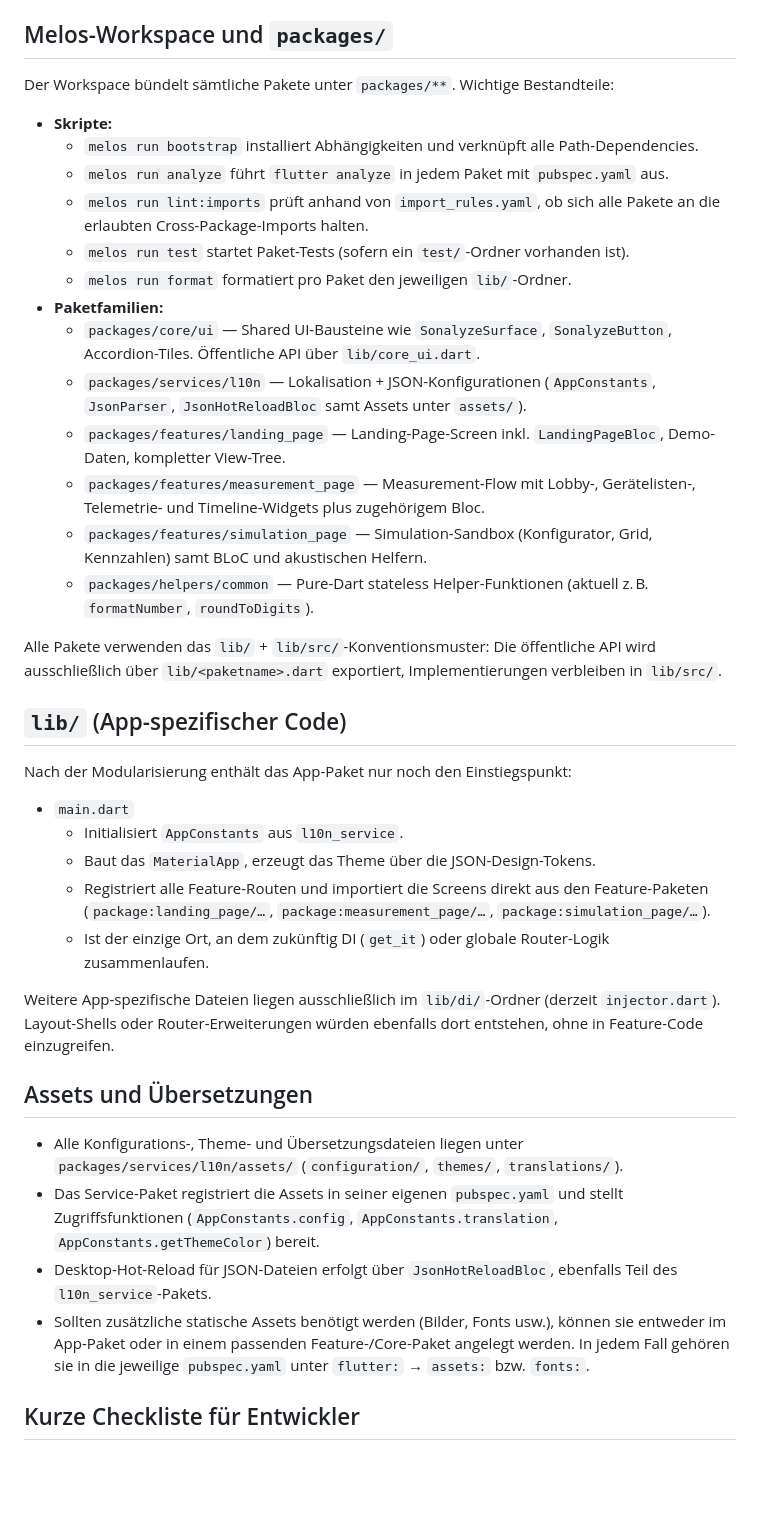
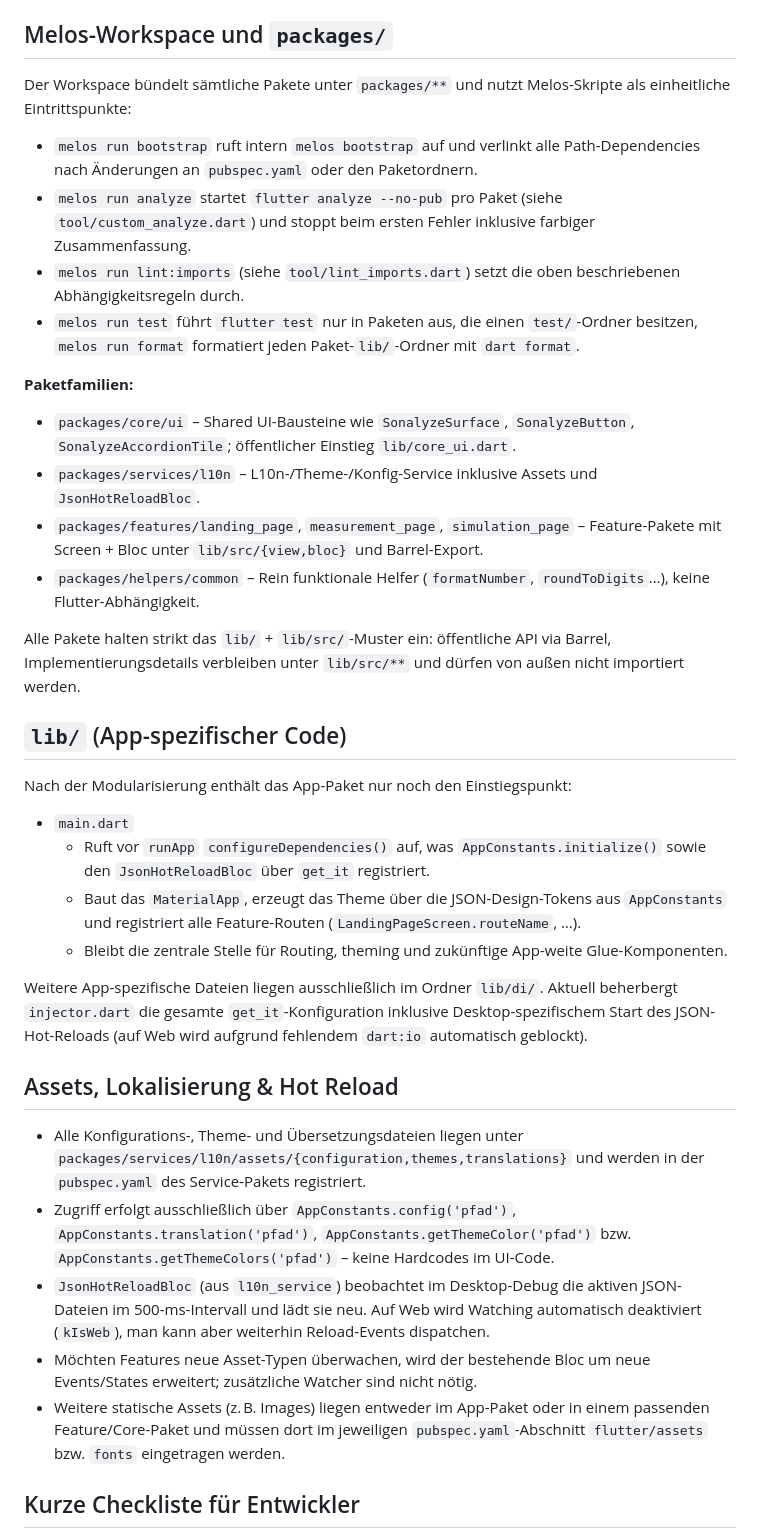
Before and after one commit to THI-Project-2025-2026/Frontend, a Markdown page: README_Projektstruktur.md, the part around one of its changes. Drawn GitHub-style; blank space fills up the shorter version.

```diff
--- a/README_Projektstruktur.md
+++ b/README_Projektstruktur.md
@@ -92,42 +121,40 @@ Dieses Dokument beschreibt die aktuelle Projektstruktur des Flutter-Projekts. De
 
 ## Melos-Workspace und `packages/`
 
-Der Workspace bündelt sämtliche Pakete unter `packages/**`. Wichtige Bestandteile:
+Der Workspace bündelt sämtliche Pakete unter `packages/**` und nutzt Melos-Skripte als einheitliche Eintrittspunkte:
 
-- **Skripte:**
-  - `melos run bootstrap` installiert Abhängigkeiten und verknüpft alle Path-Dependencies.
-  - `melos run analyze` führt `flutter analyze` in jedem Paket mit `pubspec.yaml` aus.
-  - `melos run lint:imports` prüft anhand von `import_rules.yaml`, ob sich alle Pakete an die erlaubten Cross-Package-Imports halten.
-  - `melos run test` startet Paket-Tests (sofern ein `test/`-Ordner vorhanden ist).
-  - `melos run format` formatiert pro Paket den jeweiligen `lib/`-Ordner.
-- **Paketfamilien:**
-  - `packages/core/ui` — Shared UI-Bausteine wie `SonalyzeSurface`, `SonalyzeButton`, Accordion-Tiles. Öffentliche API über `lib/core_ui.dart`.
-  - `packages/services/l10n` — Lokalisation + JSON-Konfigurationen (`AppConstants`, `JsonParser`, `JsonHotReloadBloc` samt Assets unter `assets/`).
-  - `packages/features/landing_page` — Landing-Page-Screen inkl. `LandingPageBloc`, Demo-Daten, kompletter View-Tree.
-  - `packages/features/measurement_page` — Measurement-Flow mit Lobby-, Gerätelisten-, Telemetrie- und Timeline-Widgets plus zugehörigem Bloc.
-  - `packages/features/simulation_page` — Simulation-Sandbox (Konfigurator, Grid, Kennzahlen) samt BLoC und akustischen Helfern.
-  - `packages/helpers/common` — Pure-Dart stateless Helper-Funktionen (aktuell z. B. `formatNumber`, `roundToDigits`).
+- `melos run bootstrap` ruft intern `melos bootstrap` auf und verlinkt alle Path-Dependencies nach Änderungen an `pubspec.yaml` oder den Paketordnern.
+- `melos run analyze` startet `flutter analyze --no-pub` pro Paket (siehe `tool/custom_analyze.dart`) und stoppt beim ersten Fehler inklusive farbiger Zusammenfassung.
+- `melos run lint:imports` (siehe `tool/lint_imports.dart`) setzt die oben beschriebenen Abhängigkeitsregeln durch.
+- `melos run test` führt `flutter test` nur in Paketen aus, die einen `test/`-Ordner besitzen, `melos run format` formatiert jeden Paket-`lib/`-Ordner mit `dart format`.
 
-Alle Pakete verwenden das `lib/` + `lib/src/`-Konventionsmuster: Die öffentliche API wird ausschließlich über `lib/<paketname>.dart` exportiert, Implementierungen verbleiben in `lib/src/`.
+**Paketfamilien:**
+
+- `packages/core/ui` – Shared UI-Bausteine wie `SonalyzeSurface`, `SonalyzeButton`, `SonalyzeAccordionTile`; öffentlicher Einstieg `lib/core_ui.dart`.
+- `packages/services/l10n` – L10n-/Theme-/Konfig-Service inklusive Assets und `JsonHotReloadBloc`.
+- `packages/features/landing_page`, `measurement_page`, `simulation_page` – Feature-Pakete mit Screen + Bloc unter `lib/src/{view,bloc}` und Barrel-Export.
+- `packages/helpers/common` – Rein funktionale Helfer (`formatNumber`, `roundToDigits`…), keine Flutter-Abhängigkeit.
+
+Alle Pakete halten strikt das `lib/` + `lib/src/`-Muster ein: öffentliche API via Barrel, Implementierungsdetails verbleiben unter `lib/src/**` und dürfen von außen nicht importiert werden.
 
 ## `lib/` (App-spezifischer Code)
 
 Nach der Modularisierung enthält das App-Paket nur noch den Einstiegspunkt:
 
 - `main.dart`
-  - Initialisiert `AppConstants` aus `l10n_service`.
-  - Baut das `MaterialApp`, erzeugt das Theme über die JSON-Design-Tokens.
-  - Registriert alle Feature-Routen und importiert die Screens direkt aus den Feature-Paketen (`package:landing_page/…`, `package:measurement_page/…`, `package:simulation_page/…`).
-  - Ist der einzige Ort, an dem zukünftig DI (`get_it`) oder globale Router-Logik zusammenlaufen.
+  - Ruft vor `runApp` `configureDependencies()` auf, was `AppConstants.initialize()` sowie den `JsonHotReloadBloc` über `get_it` registriert.
+  - Baut das `MaterialApp`, erzeugt das Theme über die JSON-Design-Tokens aus `AppConstants` und registriert alle Feature-Routen (`LandingPageScreen.routeName`, …).
+  - Bleibt die zentrale Stelle für Routing, theming und zukünftige App-weite Glue-Komponenten.
 
-Weitere App-spezifische Dateien liegen ausschließlich im `lib/di/`-Ordner (derzeit `injector.dart`). Layout-Shells oder Router-Erweiterungen würden ebenfalls dort entstehen, ohne in Feature-Code einzugreifen.
+Weitere App-spezifische Dateien liegen ausschließlich im Ordner `lib/di/`. Aktuell beherbergt `injector.dart` die gesamte `get_it`-Konfiguration inklusive Desktop-spezifischem Start des JSON-Hot-Reloads (auf Web wird aufgrund fehlendem `dart:io` automatisch geblockt).
 
-## Assets und Übersetzungen
+## Assets, Lokalisierung & Hot Reload
 
-- Alle Konfigurations-, Theme- und Übersetzungsdateien liegen unter `packages/services/l10n/assets/` (`configuration/`, `themes/`, `translations/`).
-- Das Service-Paket registriert die Assets in seiner eigenen `pubspec.yaml` und stellt Zugriffsfunktionen (`AppConstants.config`, `AppConstants.translation`, `AppConstants.getThemeColor`) bereit.
-- Desktop-Hot-Reload für JSON-Dateien erfolgt über `JsonHotReloadBloc`, ebenfalls Teil des `l10n_service`-Pakets.
-- Sollten zusätzliche statische Assets benötigt werden (Bilder, Fonts usw.), können sie entweder im App-Paket oder in einem passenden Feature-/Core-Paket angelegt werden. In jedem Fall gehören sie in die jeweilige `pubspec.yaml` unter `flutter:` → `assets:` bzw. `fonts:`.
+- Alle Konfigurations-, Theme- und Übersetzungsdateien liegen unter `packages/services/l10n/assets/{configuration,themes,translations}` und werden in der `pubspec.yaml` des Service-Pakets registriert.
+- Zugriff erfolgt ausschließlich über `AppConstants.config('pfad')`, `AppConstants.translation('pfad')`, `AppConstants.getThemeColor('pfad')` bzw. `AppConstants.getThemeColors('pfad')` – keine Hardcodes im UI-Code.
+- `JsonHotReloadBloc` (aus `l10n_service`) beobachtet im Desktop-Debug die aktiven JSON-Dateien im 500-ms-Intervall und lädt sie neu. Auf Web wird Watching automatisch deaktiviert (`kIsWeb`), man kann aber weiterhin Reload-Events dispatchen.
+- Möchten Features neue Asset-Typen überwachen, wird der bestehende Bloc um neue Events/States erweitert; zusätzliche Watcher sind nicht nötig.
+- Weitere statische Assets (z. B. Images) liegen entweder im App-Paket oder in einem passenden Feature/Core-Paket und müssen dort im jeweiligen `pubspec.yaml`-Abschnitt `flutter/assets` bzw. `fonts` eingetragen werden.
 
 ## Kurze Checkliste für Entwickler
 
```
Also changed, not shown: other parts of README_Projektstruktur.md (+35 -6 lines), .github/copilot-instructions.md (+50 -29 lines), README_REFACTORING_PLAN.md (deleted, +0 -343 lines).
